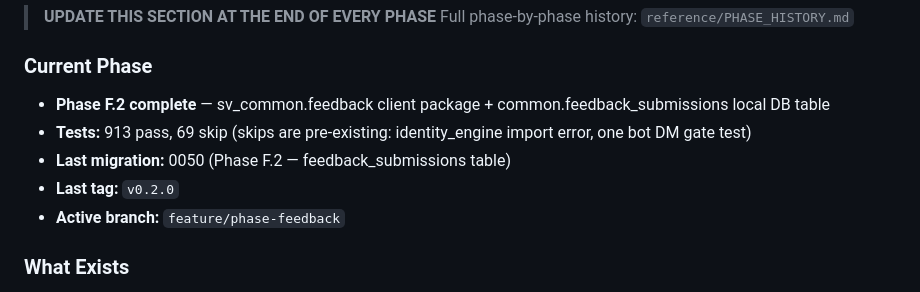
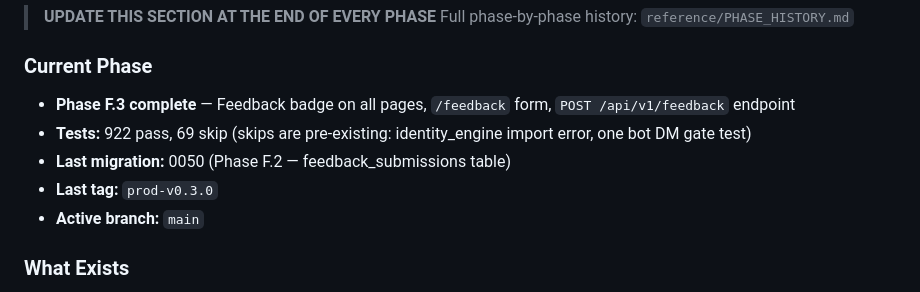
Before and after one commit to Shadowedvaca/PullAllTheThings-site, a Markdown page: CLAUDE.md, the part around the change. Rendered like a GitHub page.

Commit message:
docs: update CLAUDE.md for Phase F.3 completion + v0.3.0
Co-Authored-By: Claude Sonnet 4.6 <noreply@anthropic.com>

```diff
--- a/CLAUDE.md
+++ b/CLAUDE.md
@@ -230,11 +230,11 @@ GUILD_SYNC_API_KEY=generate-a-strong-random-key
 > Full phase-by-phase history: `reference/PHASE_HISTORY.md`
 
 ### Current Phase
-- **Phase F.2 complete** — sv_common.feedback client package + common.feedback_submissions local DB table
-- **Tests:** 913 pass, 69 skip (skips are pre-existing: identity_engine import error, one bot DM gate test)
+- **Phase F.3 complete** — Feedback badge on all pages, `/feedback` form, `POST /api/v1/feedback` endpoint
+- **Tests:** 922 pass, 69 skip (skips are pre-existing: identity_engine import error, one bot DM gate test)
 - **Last migration:** 0050 (Phase F.2 — feedback_submissions table)
-- **Last tag:** `v0.2.0`
-- **Active branch:** `feature/phase-feedback`
+- **Last tag:** `prod-v0.3.0`
+- **Active branch:** `main`
 
 ### What Exists
 - **sv_common packages:** identity (ranks, players, chars), auth (bcrypt, JWT, invite codes), discord (bot, role sync, DM, channels, voice_attendance), guild_sync (Blizzard API, scheduler, crafting, onboarding, progression, Raider.IO, WCL, bnet character sync, drift scanner, raid booking, AH pricing, attendance_processor), **errors** (report_error, resolve_issue, get_unresolved — Phase 6.1), **feedback** (submit_feedback() — Phase F.2)
```
